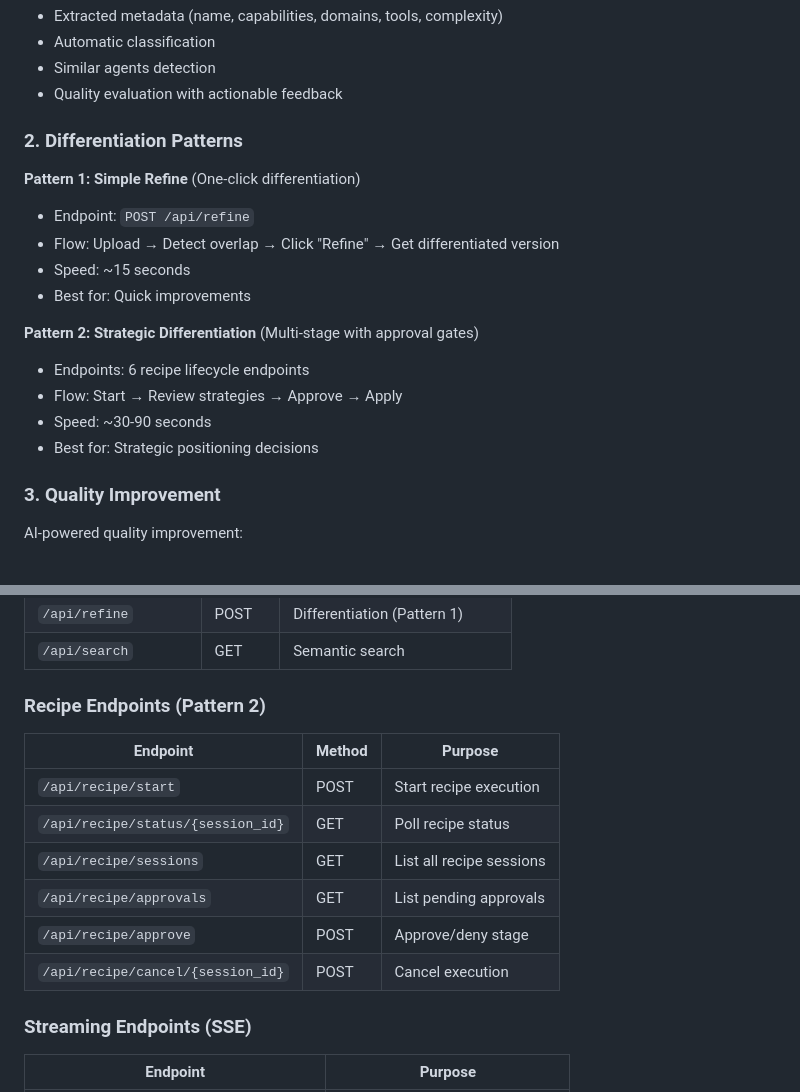
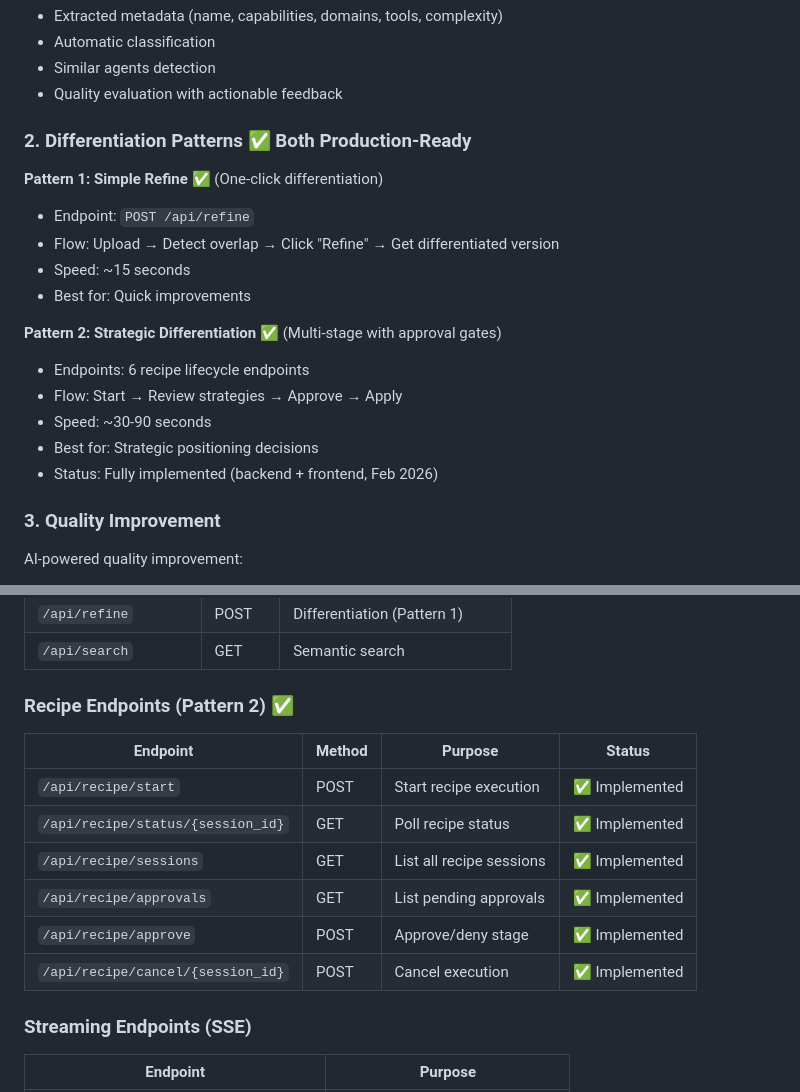
Before and after one commit to colombod/amplifier-agent-catalogue, a Markdown page: README.md, 2 parts joined by grey strips. Drawn GitHub-style.

```diff
--- a/README.md
+++ b/README.md
@@ -54,19 +54,20 @@ Upload an AGENTS.md file and get:
 - Similar agents detection
 - Quality evaluation with actionable feedback
 
-### 2. Differentiation Patterns
+### 2. Differentiation Patterns ✅ Both Production-Ready
 
-**Pattern 1: Simple Refine** (One-click differentiation)
+**Pattern 1: Simple Refine** ✅ (One-click differentiation)
 - Endpoint: `POST /api/refine`
 - Flow: Upload → Detect overlap → Click "Refine" → Get differentiated version
 - Speed: ~15 seconds
 - Best for: Quick improvements
 
-**Pattern 2: Strategic Differentiation** (Multi-stage with approval gates)
+**Pattern 2: Strategic Differentiation** ✅ (Multi-stage with approval gates)
 - Endpoints: 6 recipe lifecycle endpoints
 - Flow: Start → Review strategies → Approve → Apply
 - Speed: ~30-90 seconds
 - Best for: Strategic positioning decisions
+- Status: Fully implemented (backend + frontend, Feb 2026)
 
 ### 3. Quality Improvement
 
@@ -92,16 +93,16 @@ AI-powered quality improvement:
 | `/api/refine` | POST | Differentiation (Pattern 1) |
 | `/api/search` | GET | Semantic search |
 
-### Recipe Endpoints (Pattern 2)
+### Recipe Endpoints (Pattern 2) ✅
 
-| Endpoint | Method | Purpose |
-|----------|--------|---------|
-| `/api/recipe/start` | POST | Start recipe execution |
-| `/api/recipe/status/{session_id}` | GET | Poll recipe status |
-| `/api/recipe/sessions` | GET | List all recipe sessions |
-| `/api/recipe/approvals` | GET | List pending approvals |
-| `/api/recipe/approve` | POST | Approve/deny stage |
-| `/api/recipe/cancel/{session_id}` | POST | Cancel execution |
+| Endpoint | Method | Purpose | Status |
+|----------|--------|---------|--------|
+| `/api/recipe/start` | POST | Start recipe execution | ✅ Implemented |
+| `/api/recipe/status/{session_id}` | GET | Poll recipe status | ✅ Implemented |
+| `/api/recipe/sessions` | GET | List all recipe sessions | ✅ Implemented |
+| `/api/recipe/approvals` | GET | List pending approvals | ✅ Implemented |
+| `/api/recipe/approve` | POST | Approve/deny stage | ✅ Implemented |
+| `/api/recipe/cancel/{session_id}` | POST | Cancel execution | ✅ Implemented |
 
 ### Streaming Endpoints (SSE)
 
```
Also changed, not shown: docs/DIFFERENTIATION_PATTERNS.md (+27 -11 lines), docs/INTEGRATION_SUMMARY.md (+18 -13 lines).
